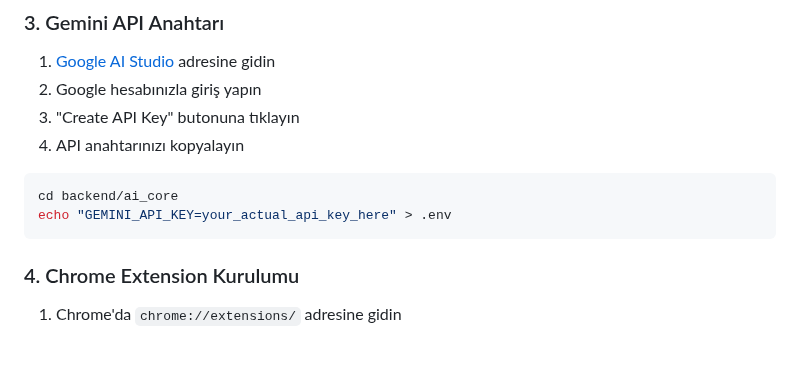
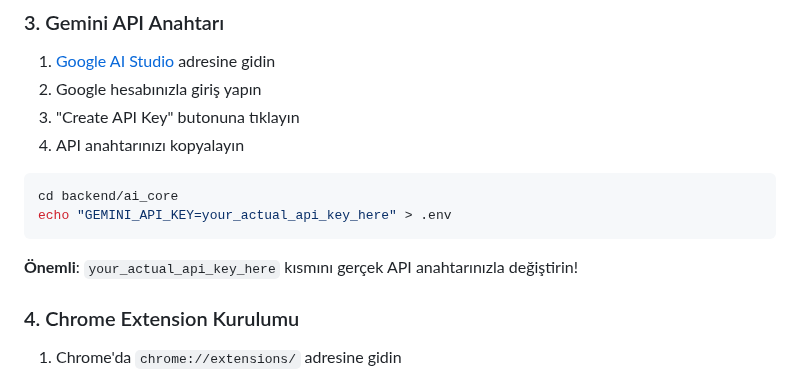
Before and after one commit to eniskorkut/multi-ecommerce-site-review-ai, a Markdown page: README.md, the part around the change. GitHub-like rendering; blank space fills up the shorter version.

Commit message:
Update README.md with improved documentation and security notes

````diff
--- a/README.md
+++ b/README.md
@@ -93,6 +93,8 @@ python test_system.py
 cd backend/ai_core
 echo "GEMINI_API_KEY=your_actual_api_key_here" > .env
 ```
+
+**Önemli**: `your_actual_api_key_here` kısmını gerçek API anahtarınızla değiştirin!
 
 ### 4. Chrome Extension Kurulumu
 1. Chrome'da `chrome://extensions/` adresine gidin
````
